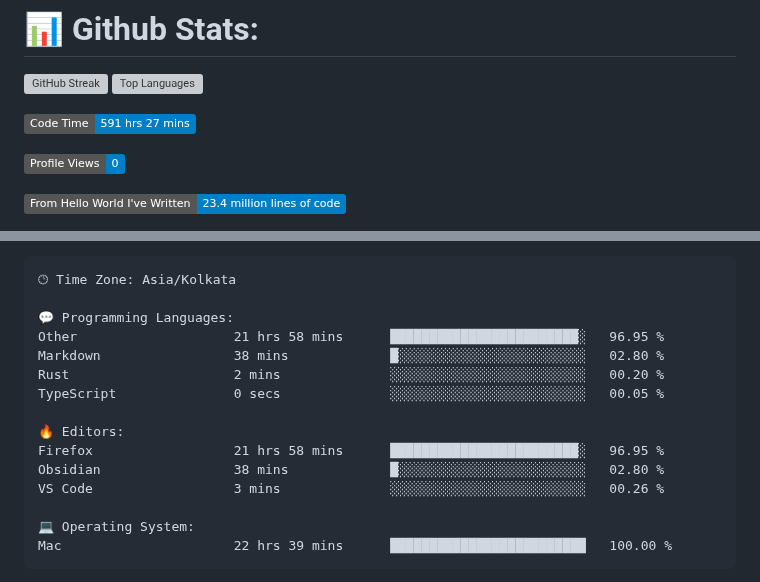
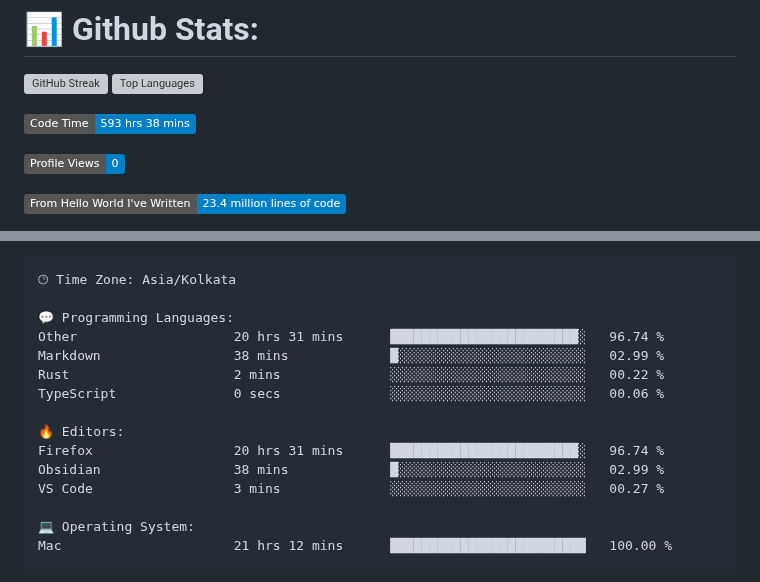
Before and after one commit to codeblooded47/codeblooded47, a Markdown page: README.md, 2 parts joined by grey strips. Drawn GitHub-style; badges without logos; grey boxes are pictures that could not be loaded.

Commit message:
Updated with Dev Metrics

````diff
--- a/README.md
+++ b/README.md
@@ -9,7 +9,7 @@
 
 
 <!--START_SECTION:waka-->
-![Code Time](http://img.shields.io/badge/Code%20Time-591%20hrs%2027%20mins-blue)
+![Code Time](http://img.shields.io/badge/Code%20Time-593%20hrs%2038%20mins-blue)
 
 ![Profile Views](http://img.shields.io/badge/Profile%20Views-0-blue)
 
@@ -42,18 +42,18 @@ Sunday                   746 commits         █████░░░░░░
 🕑︎ Time Zone: Asia/Kolkata
 
 💬 Programming Languages:
-Other                    21 hrs 58 mins      ████████████████████████░   96.95 %
-Markdown                 38 mins             █░░░░░░░░░░░░░░░░░░░░░░░░   02.80 %
-Rust                     2 mins              ░░░░░░░░░░░░░░░░░░░░░░░░░   00.20 %
-TypeScript               0 secs              ░░░░░░░░░░░░░░░░░░░░░░░░░   00.05 %
+Other                    20 hrs 31 mins      ████████████████████████░   96.74 %
+Markdown                 38 mins             █░░░░░░░░░░░░░░░░░░░░░░░░   02.99 %
+Rust                     2 mins              ░░░░░░░░░░░░░░░░░░░░░░░░░   00.22 %
+TypeScript               0 secs              ░░░░░░░░░░░░░░░░░░░░░░░░░   00.06 %
 
 🔥 Editors:
-Firefox                  21 hrs 58 mins      ████████████████████████░   96.95 %
-Obsidian                 38 mins             █░░░░░░░░░░░░░░░░░░░░░░░░   02.80 %
-VS Code                  3 mins              ░░░░░░░░░░░░░░░░░░░░░░░░░   00.26 %
+Firefox                  20 hrs 31 mins      ████████████████████████░   96.74 %
+Obsidian                 38 mins             █░░░░░░░░░░░░░░░░░░░░░░░░   02.99 %
+VS Code                  3 mins              ░░░░░░░░░░░░░░░░░░░░░░░░░   00.27 %
 
 💻 Operating System:
-Mac                      22 hrs 39 mins      █████████████████████████   100.00 %
+Mac                      21 hrs 12 mins      █████████████████████████   100.00 %
 ```
 
 
````
Also changed, not shown: other parts of README.md (+1 -1 lines).
